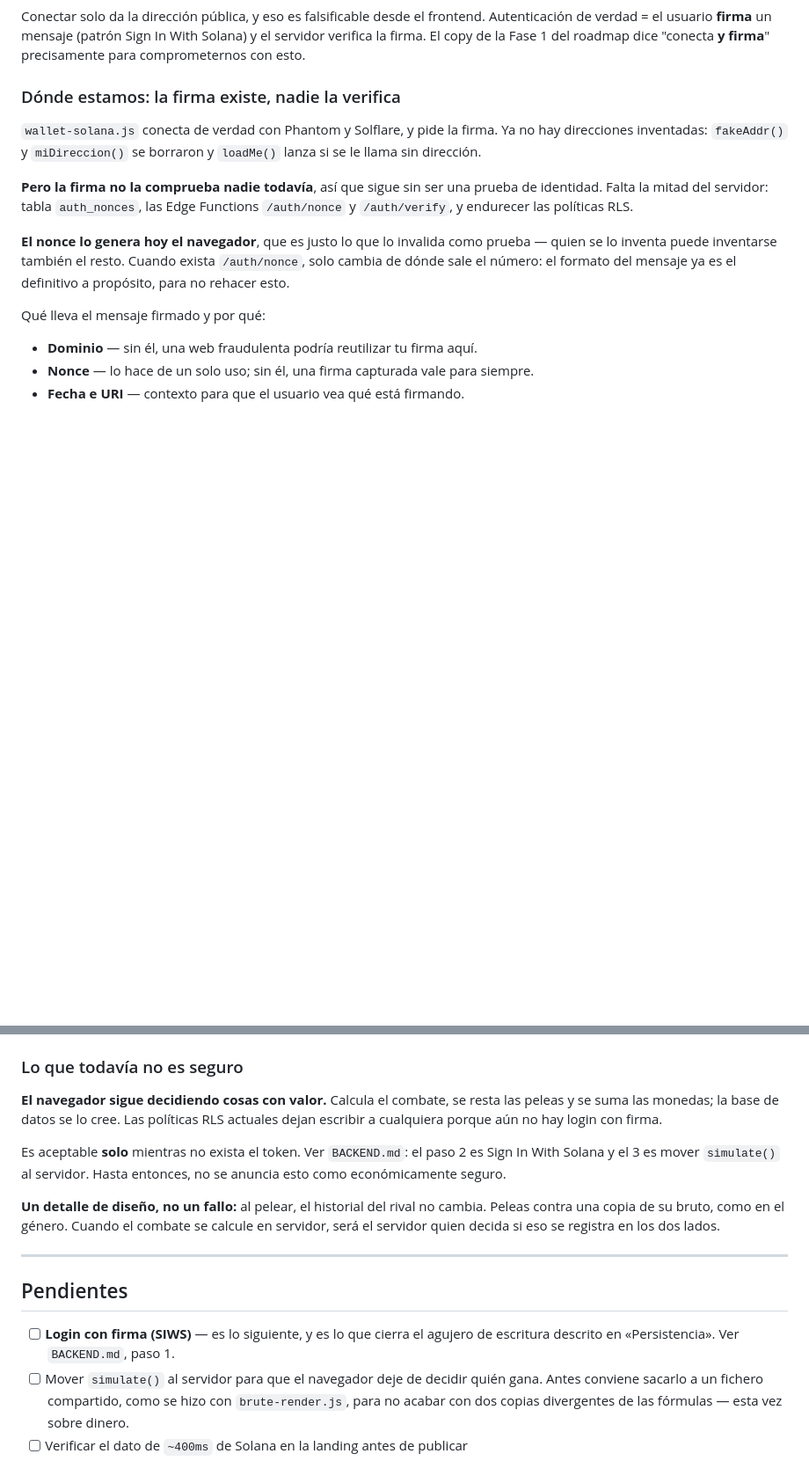
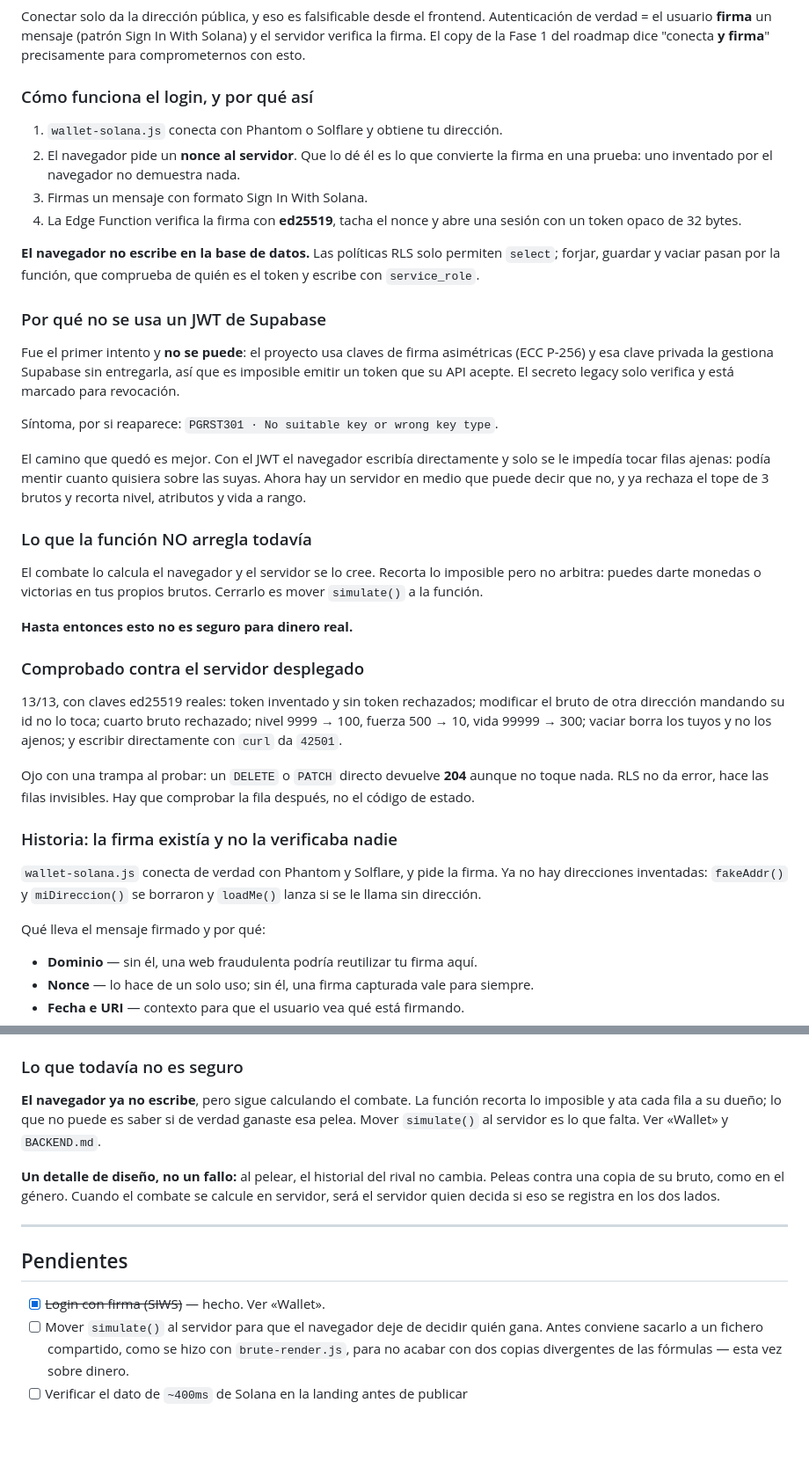
Before and after one commit to dentroytu/solbrute, a Markdown page: CLAUDE.md, 2 parts joined by grey strips. Shown at 88% size. Rendered like a GitHub page; blank space fills up the shorter version.

Commit message:
Documentar el login con firma y el cierre de escrituras
Co-Authored-By: Claude Opus 5 <noreply@anthropic.com>

```diff
--- a/CLAUDE.md
+++ b/CLAUDE.md
@@ -171,20 +175,57 @@ Autenticación de verdad = el usuario **firma** un mensaje (patrón Sign In With
 Solana) y el servidor verifica la firma. El copy de la Fase 1 del roadmap dice
 "conecta **y firma**" precisamente para comprometernos con esto.
 
-### Dónde estamos: la firma existe, nadie la verifica
+### Cómo funciona el login, y por qué así
+
+1. `wallet-solana.js` conecta con Phantom o Solflare y obtiene tu dirección.
+2. El navegador pide un **nonce al servidor**. Que lo dé él es lo que convierte
+   la firma en una prueba: uno inventado por el navegador no demuestra nada.
+3. Firmas un mensaje con formato Sign In With Solana.
+4. La Edge Function verifica la firma con **ed25519**, tacha el nonce y abre
+   una sesión con un token opaco de 32 bytes.
+
+**El navegador no escribe en la base de datos.** Las políticas RLS solo
+permiten `select`; forjar, guardar y vaciar pasan por la función, que comprueba
+de quién es el token y escribe con `service_role`.
+
+### Por qué no se usa un JWT de Supabase
+
+Fue el primer intento y **no se puede**: el proyecto usa claves de firma
+asimétricas (ECC P-256) y esa clave privada la gestiona Supabase sin
+entregarla, así que es imposible emitir un token que su API acepte. El secreto
+legacy solo verifica y está marcado para revocación.
+
+Síntoma, por si reaparece: `PGRST301 · No suitable key or wrong key type`.
+
+El camino que quedó es mejor. Con el JWT el navegador escribía directamente y
+solo se le impedía tocar filas ajenas: podía mentir cuanto quisiera sobre las
+suyas. Ahora hay un servidor en medio que puede decir que no, y ya rechaza el
+tope de 3 brutos y recorta nivel, atributos y vida a rango.
+
+### Lo que la función NO arregla todavía
+
+El combate lo calcula el navegador y el servidor se lo cree. Recorta lo
+imposible pero no arbitra: puedes darte monedas o victorias en tus propios
+brutos. Cerrarlo es mover `simulate()` a la función.
+
+**Hasta entonces esto no es seguro para dinero real.**
+
+### Comprobado contra el servidor desplegado
+
+13/13, con claves ed25519 reales: token inventado y sin token rechazados;
+modificar el bruto de otra dirección mandando su id no lo toca; cuarto bruto
+rechazado; nivel 9999 → 100, fuerza 500 → 10, vida 99999 → 300; vaciar borra
+los tuyos y no los ajenos; y escribir directamente con `curl` da `42501`.
+
+Ojo con una trampa al probar: un `DELETE` o `PATCH` directo devuelve **204**
+aunque no toque nada. RLS no da error, hace las filas invisibles. Hay que
+comprobar la fila después, no el código de estado.
+
+### Historia: la firma existía y no la verificaba nadie
 
 `wallet-solana.js` conecta de verdad con Phantom y Solflare, y pide la firma.
 Ya no hay direcciones inventadas: `fakeAddr()` y `miDireccion()` se borraron y
 `loadMe()` lanza si se le llama sin dirección.
-
-**Pero la firma no la comprueba nadie todavía**, así que sigue sin ser una
-prueba de identidad. Falta la mitad del servidor: tabla `auth_nonces`, las Edge
-Functions `/auth/nonce` y `/auth/verify`, y endurecer las políticas RLS.
-
-**El nonce lo genera hoy el navegador**, que es justo lo que lo invalida como
-prueba — quien se lo inventa puede inventarse también el resto. Cuando exista
-`/auth/nonce`, solo cambia de dónde sale el número: el formato del mensaje ya es
-el definitivo a propósito, para no rehacer esto.
 
 Qué lleva el mensaje firmado y por qué:
 
@@ -379,13 +421,10 @@ avisa con `name_taken`.
 
 ### Lo que todavía no es seguro
 
-**El navegador sigue decidiendo cosas con valor.** Calcula el combate, se resta
-las peleas y se suma las monedas; la base de datos se lo cree. Las políticas RLS
-actuales dejan escribir a cualquiera porque aún no hay login con firma.
-
-Es aceptable **solo** mientras no exista el token. Ver `BACKEND.md`: el paso 2 es
-Sign In With Solana y el 3 es mover `simulate()` al servidor. Hasta entonces, no
-se anuncia esto como económicamente seguro.
+**El navegador ya no escribe**, pero sigue calculando el combate. La función
+recorta lo imposible y ata cada fila a su dueño; lo que no puede es saber si
+de verdad ganaste esa pelea. Mover `simulate()` al servidor es lo que falta.
+Ver «Wallet» y `BACKEND.md`.
 
 **Un detalle de diseño, no un fallo:** al pelear, el historial del rival no
 cambia. Peleas contra una copia de su bruto, como en el género. Cuando el combate
@@ -396,8 +435,7 @@ dos lados.
 
 ## Pendientes
 
-- [ ] **Login con firma (SIWS)** — es lo siguiente, y es lo que cierra el agujero
-      de escritura descrito en «Persistencia». Ver `BACKEND.md`, paso 1.
+- [x] ~~Login con firma (SIWS)~~ — hecho. Ver «Wallet».
 - [ ] Mover `simulate()` al servidor para que el navegador deje de decidir quién
       gana. Antes conviene sacarlo a un fichero compartido, como se hizo con
       `brute-render.js`, para no acabar con dos copias divergentes de las
```
Also changed, not shown: other parts of CLAUDE.md (+8 -3 lines).
